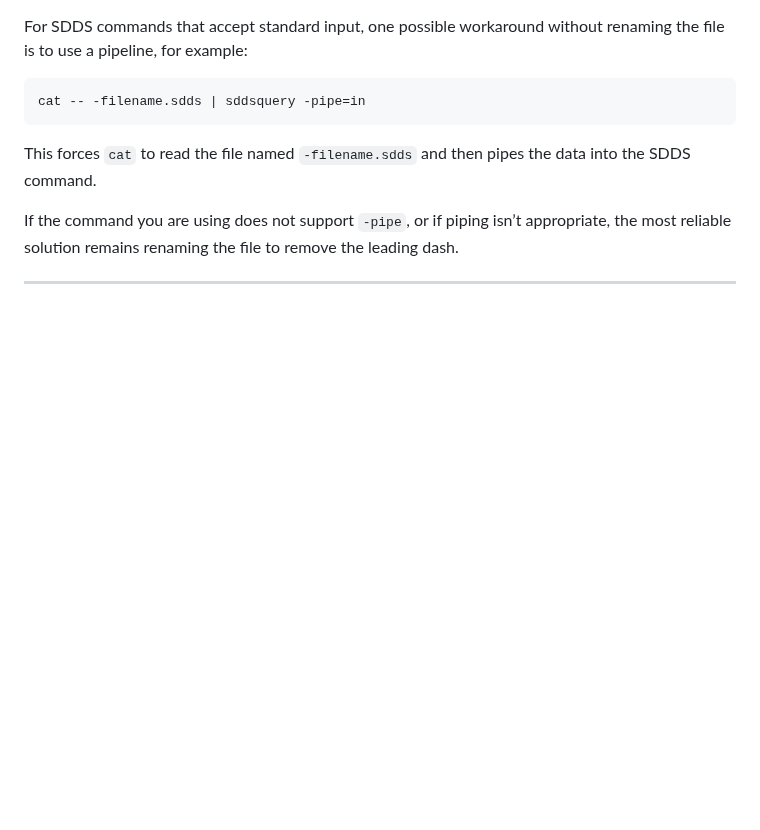
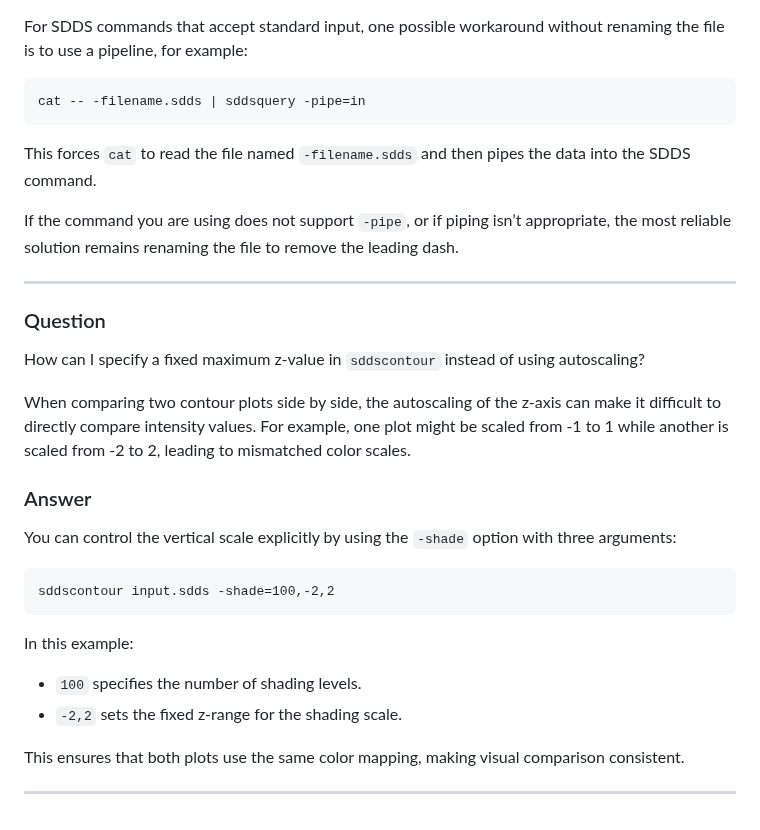
Before and after one commit to rtsoliday/SDDS, a Markdown page: SDDSaps/doc/README.md, the part around the change. Drawn GitHub-style; blank space fills up the shorter version.

Commit message:
Added new queston/answer

````diff
--- a/SDDSaps/doc/README.md
+++ b/SDDSaps/doc/README.md
@@ -424,3 +424,26 @@ This forces `cat` to read the file named `-filename.sdds` and then pipes the dat
 If the command you are using does not support `-pipe`, or if piping isn’t appropriate, the most reliable solution remains renaming the file to remove the leading dash.
 
 ---
+
+### Question
+
+How can I specify a fixed maximum z-value in `sddscontour` instead of using autoscaling?
+
+When comparing two contour plots side by side, the autoscaling of the z-axis can make it difficult to directly compare intensity values. For example, one plot might be scaled from -1 to 1 while another is scaled from -2 to 2, leading to mismatched color scales.
+
+### Answer
+
+You can control the vertical scale explicitly by using the `-shade` option with three arguments:
+
+```
+sddscontour input.sdds -shade=100,-2,2
+```
+
+In this example:
+
+* `100` specifies the number of shading levels.
+* `-2,2` sets the fixed z-range for the shading scale.
+
+This ensures that both plots use the same color mapping, making visual comparison consistent.
+
+---
````
